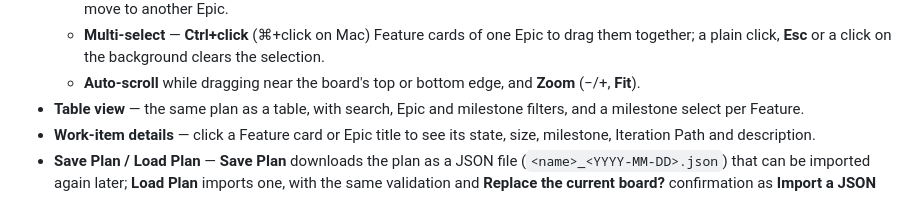
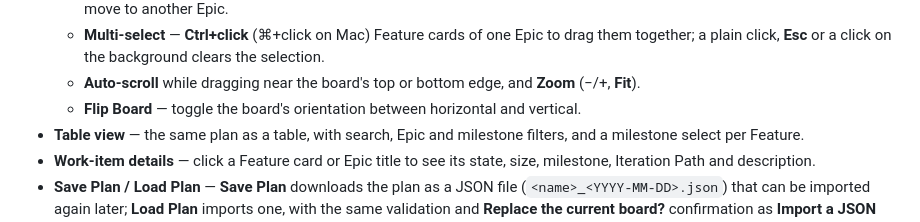
Before and after one commit to ricardocunha1/MonteCarloSimulation, a Markdown page: README.md, the part around the change. Drawn GitHub-style.

```diff
--- a/README.md
+++ b/README.md
@@ -135,6 +135,7 @@ file or directly from Azure DevOps.
     background clears the selection.
   - **Auto-scroll** while dragging near the board's top or bottom edge, and
     **Zoom** (−/+, **Fit**).
+  - **Flip Board** — toggle the board's orientation between horizontal and vertical.
 - **Table view** — the same plan as a table, with search, Epic and
   milestone filters, and a milestone select per Feature.
 - **Work-item details** — click a Feature card or Epic title to see its
```
